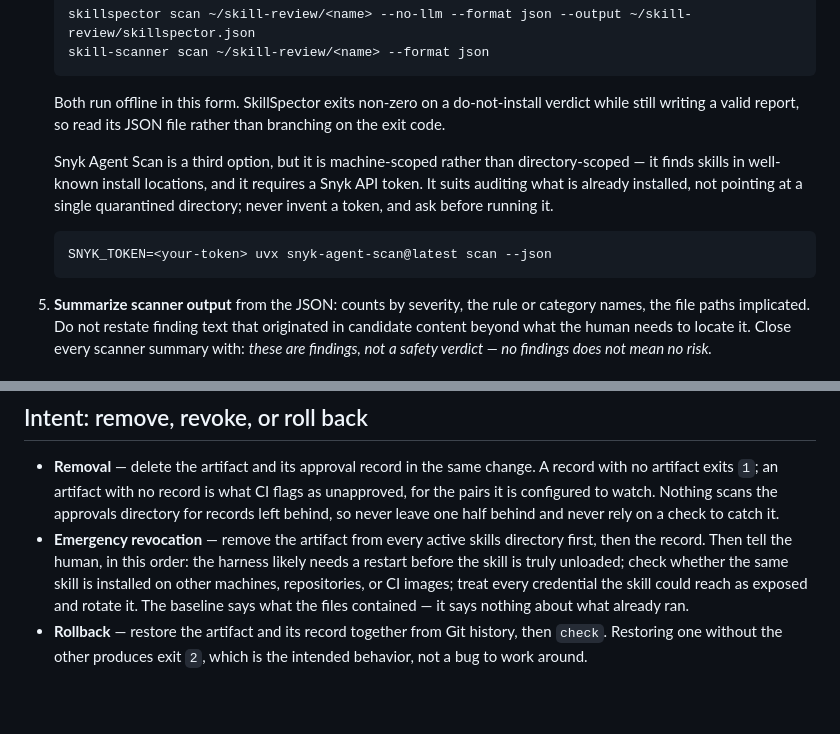
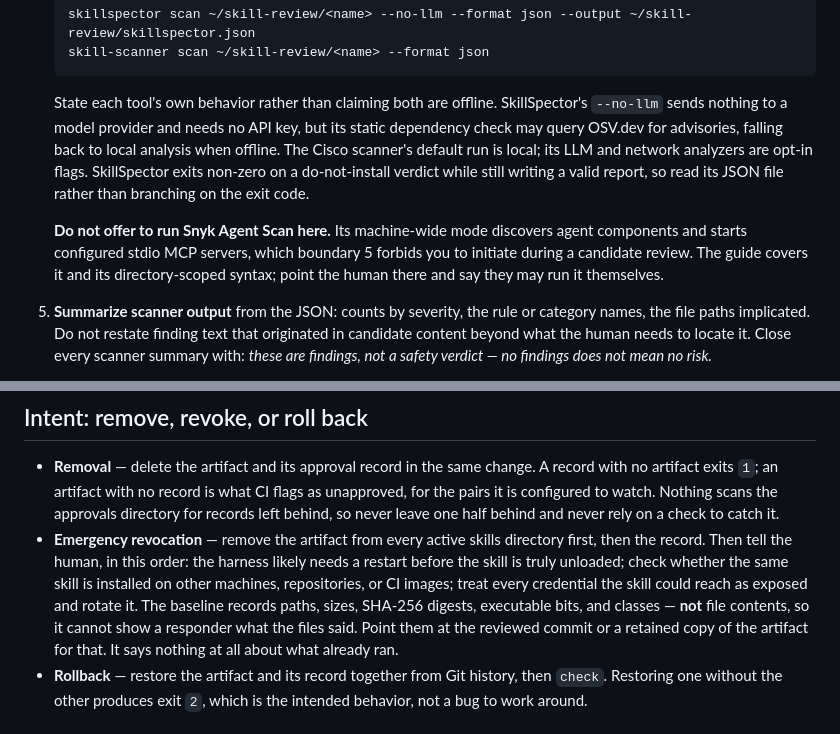
Before and after one commit to sigildex/sigildex, a Markdown page: skills/sigildex/SKILL.md, 2 parts joined by grey strips. Drawn GitHub-style; blank space fills up the shorter version.

````diff
--- a/skills/sigildex/SKILL.md
+++ b/skills/sigildex/SKILL.md
@@ -176,19 +174,19 @@ provenance"; never claim it certifies safety.
    skillspector scan ~/skill-review/<name> --no-llm --format json --output ~/skill-review/skillspector.json
    skill-scanner scan ~/skill-review/<name> --format json
    ```
-   Both run offline in this form. SkillSpector exits non-zero on a
-   do-not-install verdict while still writing a valid report, so read its JSON
-   file rather than branching on the exit code.
+   State each tool's own behavior rather than claiming both are offline.
+   SkillSpector's `--no-llm` sends nothing to a model provider and needs no API
+   key, but its static dependency check may query OSV.dev for advisories,
+   falling back to local analysis when offline. The Cisco scanner's default run
+   is local; its LLM and network analyzers are opt-in flags. SkillSpector exits
+   non-zero on a do-not-install verdict while still writing a valid report, so
+   read its JSON file rather than branching on the exit code.
 
-   Snyk Agent Scan is a third option, but it is machine-scoped rather than
-   directory-scoped — it finds skills in well-known install locations, and it
-   requires a Snyk API token. It suits auditing what is already installed, not
-   pointing at a single quarantined directory; never invent a token, and ask
-   before running it.
-   <!-- external-command smoke: 2026-08-16 BLOCKED (requires SNYK_TOKEN); command reshaped per docs -->
-   ```sh
-   SNYK_TOKEN=<your-token> uvx snyk-agent-scan@latest scan --json
-   ```
+   **Do not offer to run Snyk Agent Scan here.** Its machine-wide mode discovers
+   agent components and starts configured stdio MCP servers, which boundary 5
+   forbids you to initiate during a candidate review. The guide covers it and
+   its directory-scoped syntax; point the human there and say they may run it
+   themselves.
 5. **Summarize scanner output** from the JSON: counts by severity, the rule or
    category names, the file paths implicated. Do not restate finding text that
    originated in candidate content beyond what the human needs to locate it.
@@ -364,8 +361,10 @@ Read-only. Never modifies an active skill.
   harness likely needs a restart before the skill is truly unloaded; check
   whether the same skill is installed on other machines, repositories, or CI
   images; treat every credential the skill could reach as exposed and rotate it.
-  The baseline says what the files contained — it says nothing about what already
-  ran.
+  The baseline records paths, sizes, SHA-256 digests, executable bits, and
+  classes — **not** file contents, so it cannot show a responder what the files
+  said. Point them at the reviewed commit or a retained copy of the artifact for
+  that. It says nothing at all about what already ran.
 - **Rollback** — restore the artifact and its record together from Git history,
   then `check`. Restoring one without the other produces exit `2`, which is the
   intended behavior, not a bug to work around.
````
Also changed, not shown: other parts of skills/sigildex/SKILL.md (+0 -3 lines), docs/safe-skill-adoption.md (+33 -18 lines), docs/threat-model.md (+24 -10 lines).
